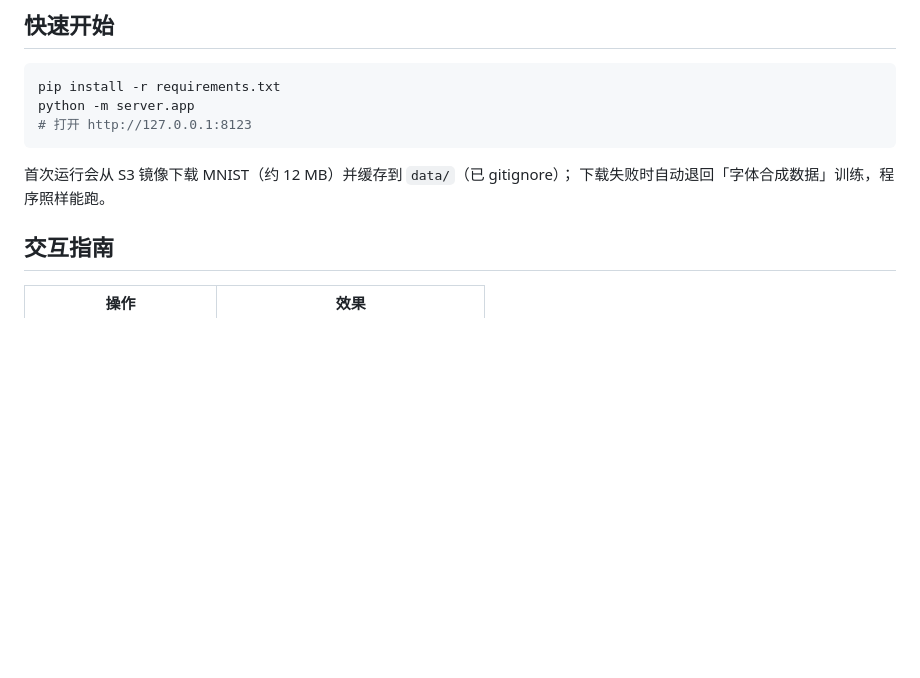
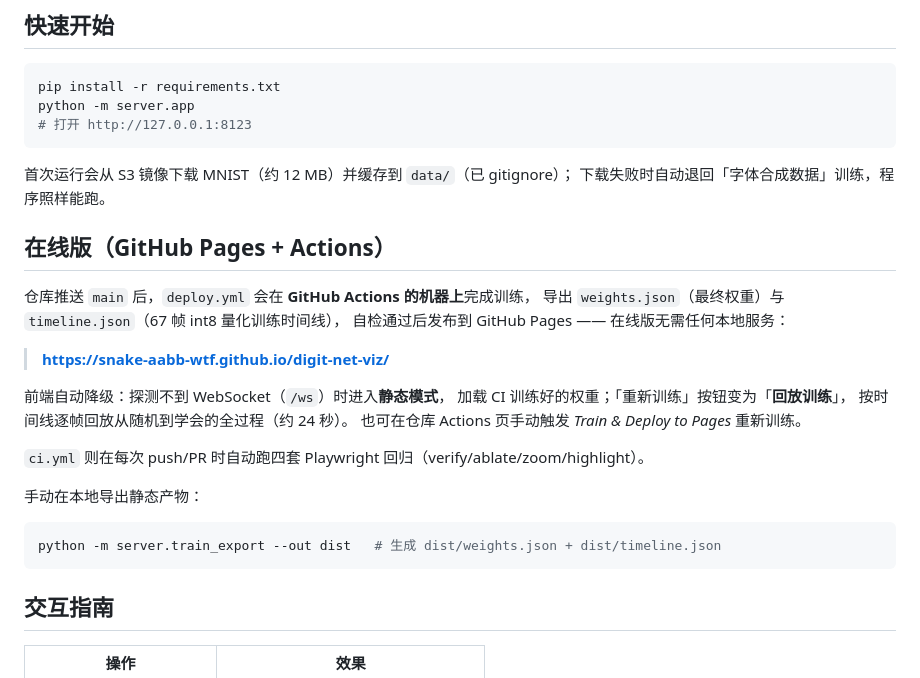
Before and after one commit to snake-aabb-wtf/digit-net-viz, a Markdown page: README.md, the part around the change. Drawn GitHub-style; blank space fills up the shorter version.

````diff
--- a/README.md
+++ b/README.md
@@ -40,6 +40,27 @@ python -m server.app
 
 首次运行会从 S3 镜像下载 MNIST（约 12 MB）并缓存到 `data/`（已 gitignore）；
 下载失败时自动退回「字体合成数据」训练，程序照样能跑。
+
+## 在线版（GitHub Pages + Actions）
+
+仓库推送 `main` 后，`deploy.yml` 会在 **GitHub Actions 的机器上**完成训练，
+导出 `weights.json`（最终权重）与 `timeline.json`（67 帧 int8 量化训练时间线），
+自检通过后发布到 GitHub Pages —— 在线版无需任何本地服务：
+
+> **https://snake-aabb-wtf.github.io/digit-net-viz/**
+
+前端自动降级：探测不到 WebSocket（`/ws`）时进入**静态模式**，
+加载 CI 训练好的权重；「重新训练」按钮变为「**回放训练**」，
+按时间线逐帧回放从随机到学会的全过程（约 24 秒）。
+也可在仓库 Actions 页手动触发 *Train & Deploy to Pages* 重新训练。
+
+`ci.yml` 则在每次 push/PR 时自动跑四套 Playwright 回归（verify/ablate/zoom/highlight）。
+
+手动在本地导出静态产物：
+
+```bash
+python -m server.train_export --out dist   # 生成 dist/weights.json + dist/timeline.json
+```
 
 ## 交互指南
 
````
Also changed, not shown: AGENTS.md (+23 -3 lines).
